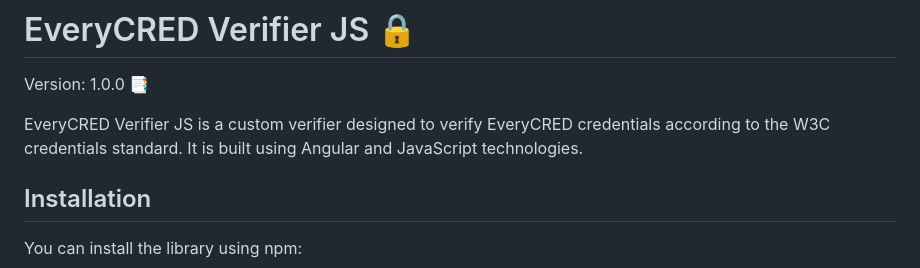
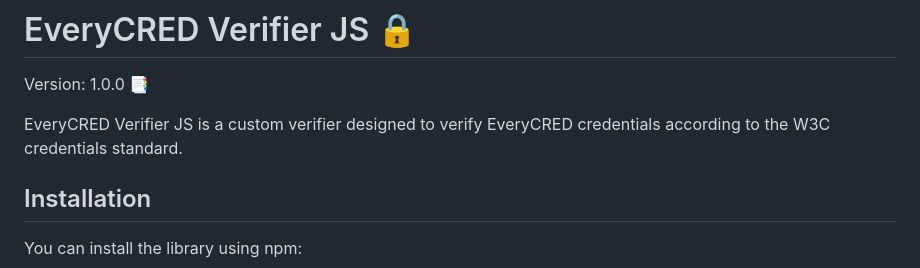
Before and after one commit to EveryCRED/everycred-verifier-js, a Markdown page: README.md, the part around the change. Drawn GitHub-style.

Commit message:
docs: Remove unrelated line from README

```diff
--- a/README.md
+++ b/README.md
@@ -4,7 +4,7 @@
 
 Version: 1.0.0 :bookmark_tabs:
 
-EveryCRED Verifier JS is a custom verifier designed to verify EveryCRED credentials according to the W3C credentials standard. It is built using Angular and JavaScript technologies.
+EveryCRED Verifier JS is a custom verifier designed to verify EveryCRED credentials according to the W3C credentials standard.
 
 ## Installation
 
```
